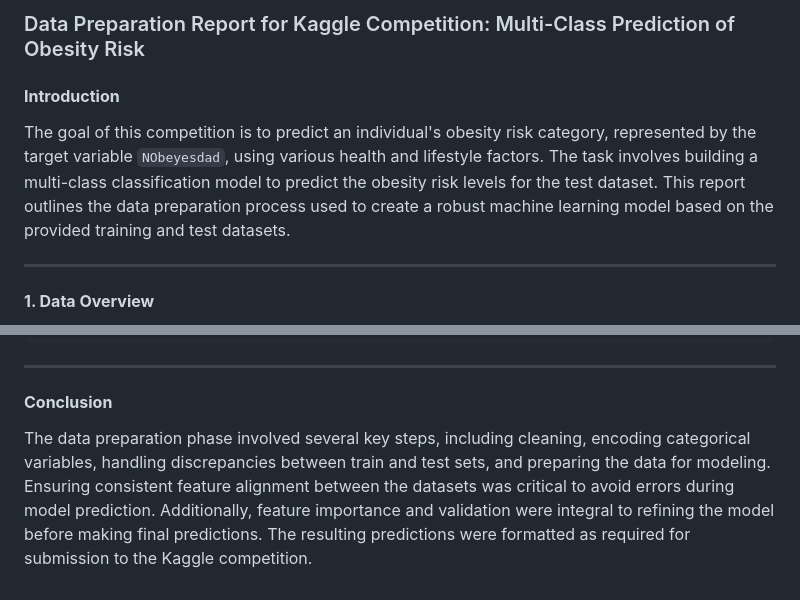
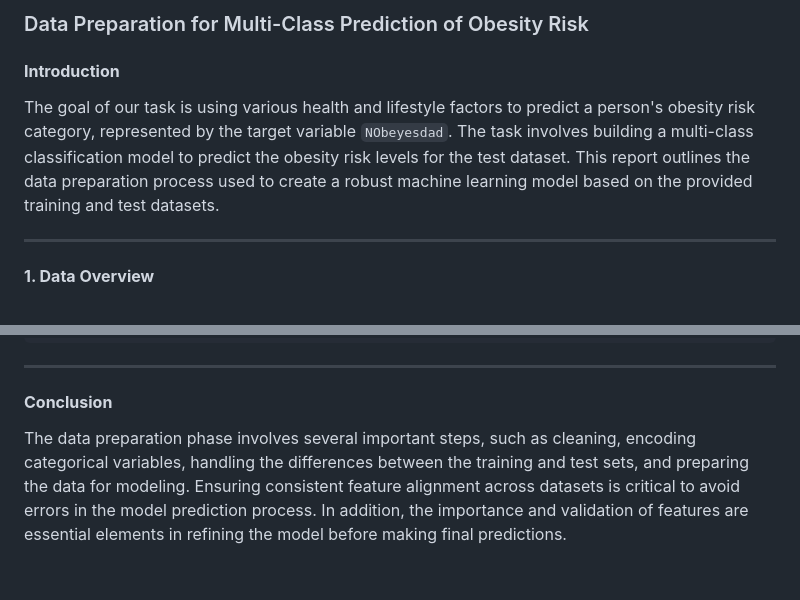
Before and after one commit to RockyRori/avengers, a Markdown page: work/HXH_Data_Preparation/Data Preparation.md, 2 parts joined by grey strips. Rendered like a GitHub page.

```diff
--- a/work/HXH_Data_Preparation/Data Preparation.md
+++ b/work/HXH_Data_Preparation/Data Preparation.md
@@ -1,7 +1,7 @@
-### Data Preparation Report for Kaggle Competition: Multi-Class Prediction of Obesity Risk
+### Data Preparation for Multi-Class Prediction of Obesity Risk
 
 #### **Introduction**
-The goal of this competition is to predict an individual's obesity risk category, represented by the target variable `NObeyesdad`, using various health and lifestyle factors. The task involves building a multi-class classification model to predict the obesity risk levels for the test dataset. This report outlines the data preparation process used to create a robust machine learning model based on the provided training and test datasets.
+The goal of our task is using various health and lifestyle factors to predict a person's obesity risk category, represented by the target variable `NObeyesdad`. The task involves building a multi-class classification model to predict the obesity risk levels for the test dataset. This report outlines the data preparation process used to create a robust machine learning model based on the provided training and test datasets.
 
 ---
 
@@ -102,4 +102,4 @@ submission_df.to_csv('submission.csv', index=False)
 ---
 
 #### **Conclusion**
-The data preparation phase involved several key steps, including cleaning, encoding categorical variables, handling discrepancies between train and test sets, and preparing the data for modeling. Ensuring consistent feature alignment between the datasets was critical to avoid errors during model prediction. Additionally, feature importance and validation were integral to refining the model before making final predictions. The resulting predictions were formatted as required for submission to the Kaggle competition.
+The data preparation phase involves several important steps, such as cleaning, encoding categorical variables, handling the differences between the training and test sets, and preparing the data for modeling. Ensuring consistent feature alignment across datasets is critical to avoid errors in the model prediction process. In addition, the importance and validation of features are essential elements in refining the model before making final predictions.
```
Also changed, not shown: other parts of work/HXH_Data_Preparation/Data Preparation.md (+4 -4 lines).
